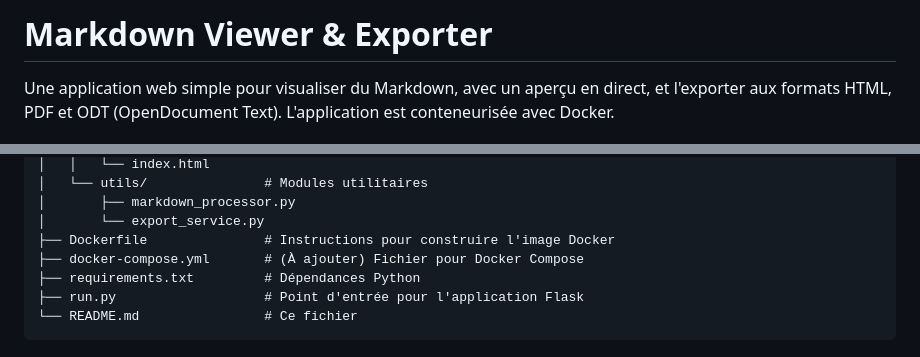
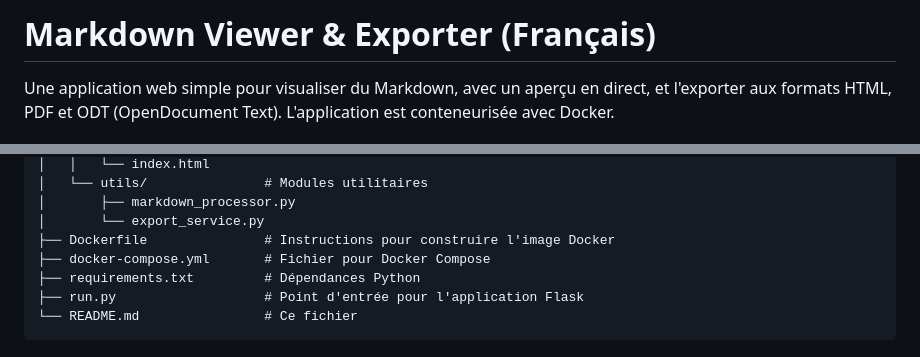
Before and after one commit to CedricT1/markdownview, a Markdown page: README.md, 2 parts joined by grey strips. Drawn GitHub-style.

```diff
--- a/README.md
+++ b/README.md
@@ -1,4 +1,4 @@
-# Markdown Viewer & Exporter
+# Markdown Viewer & Exporter (Français)
 
 Une application web simple pour visualiser du Markdown, avec un aperçu en direct, et l'exporter aux formats HTML, PDF et ODT (OpenDocument Text). L'application est conteneurisée avec Docker.
 
@@ -38,7 +38,7 @@ markdownview/
 │       ├── markdown_processor.py
 │       └── export_service.py
 ├── Dockerfile               # Instructions pour construire l'image Docker
-├── docker-compose.yml       # (À ajouter) Fichier pour Docker Compose
+├── docker-compose.yml       # Fichier pour Docker Compose
 ├── requirements.txt         # Dépendances Python
 ├── run.py                   # Point d'entrée pour l'application Flask
 └── README.md                # Ce fichier
```
Also changed, not shown: other parts of README.md (+108 -3 lines).
